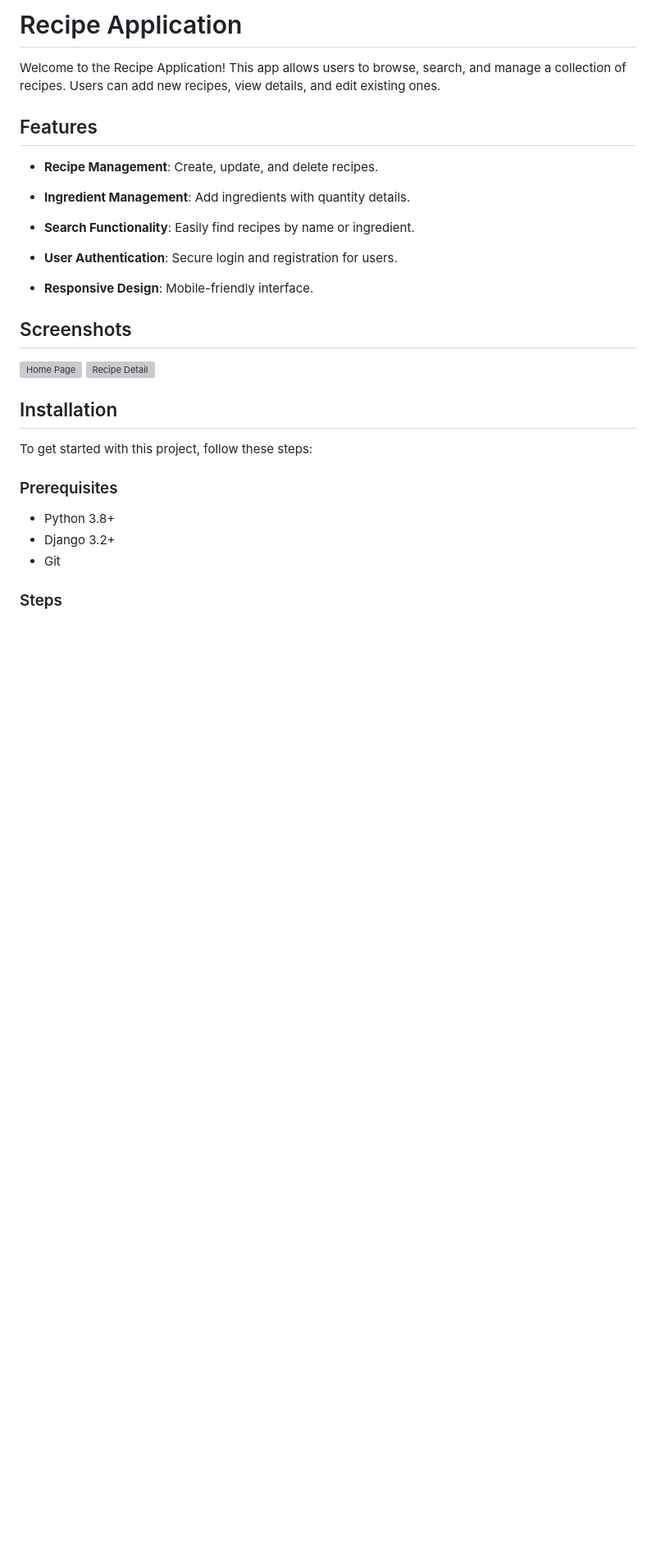
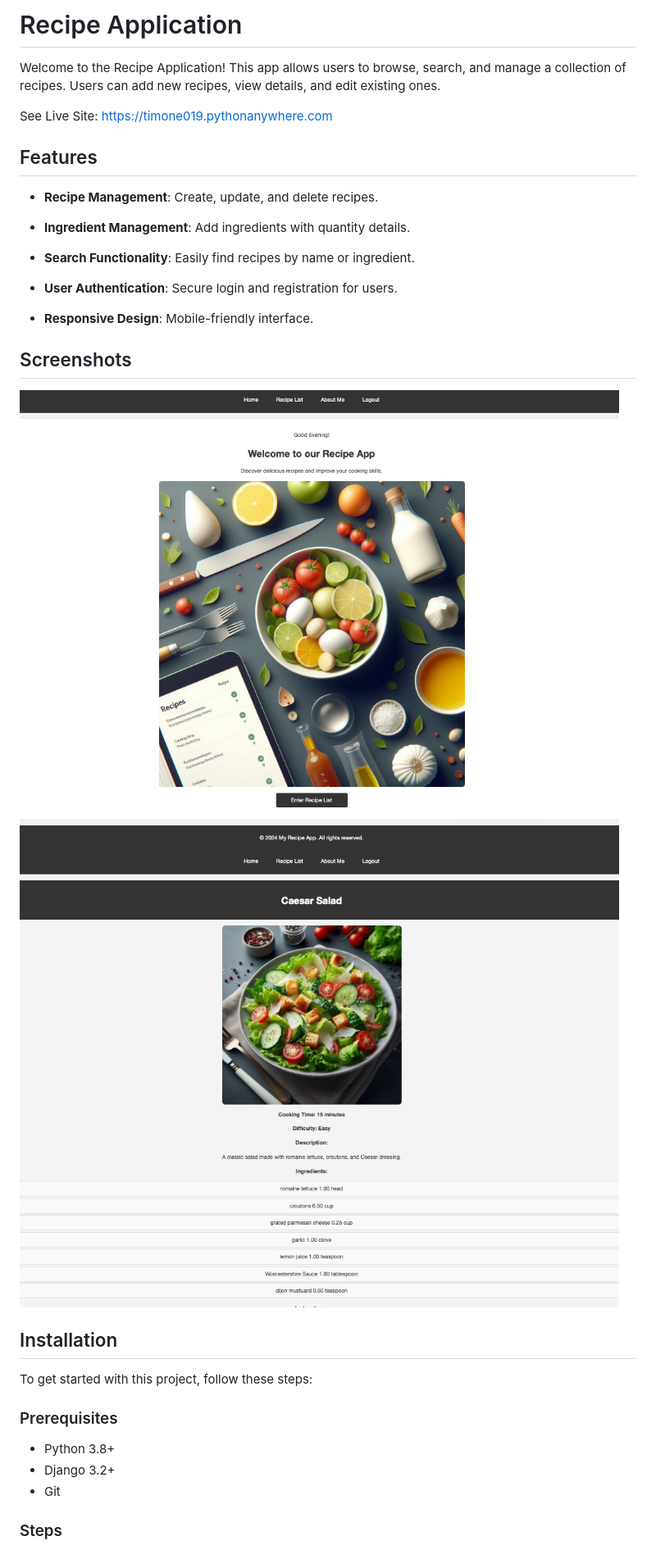
Before and after one commit to timone019/A2_Recipe_App, a Markdown page: Readme.md, the part around the change. Shown at 82% size. GitHub-like rendering; pictures changed too: src/media/screenshots/recipeDetailsScreenshot.png (added), src/media/screenshots/recipeHomeScreenshot.png (added); blank space fills up the shorter version; grey boxes are pictures that could not be loaded.

Commit message:
2.8: updated readme, updated tests,

```diff
--- a/Readme.md
+++ b/Readme.md
@@ -1,6 +1,8 @@
 # Recipe Application
 
 Welcome to the Recipe Application! This app allows users to browse, search, and manage a collection of recipes. Users can add new recipes, view details, and edit existing ones.
+
+See Live Site: https://timone019.pythonanywhere.com
 
 ## Features
 
@@ -16,8 +18,8 @@ Welcome to the Recipe Application! This app allows users to browse, search, and
 
 ## Screenshots
 
-![Home Page](screenshots/home_page.png)
-![Recipe Detail](screenshots/recipe_detail.png)
+![Home Page](src/media/screenshots/recipeHomeScreenshot.png)
+![Recipe Detail](src/media/screenshots/recipeDetailsScreenshot.png)
 
 ## Installation
 
```
Also changed, not shown: 3 other files.
